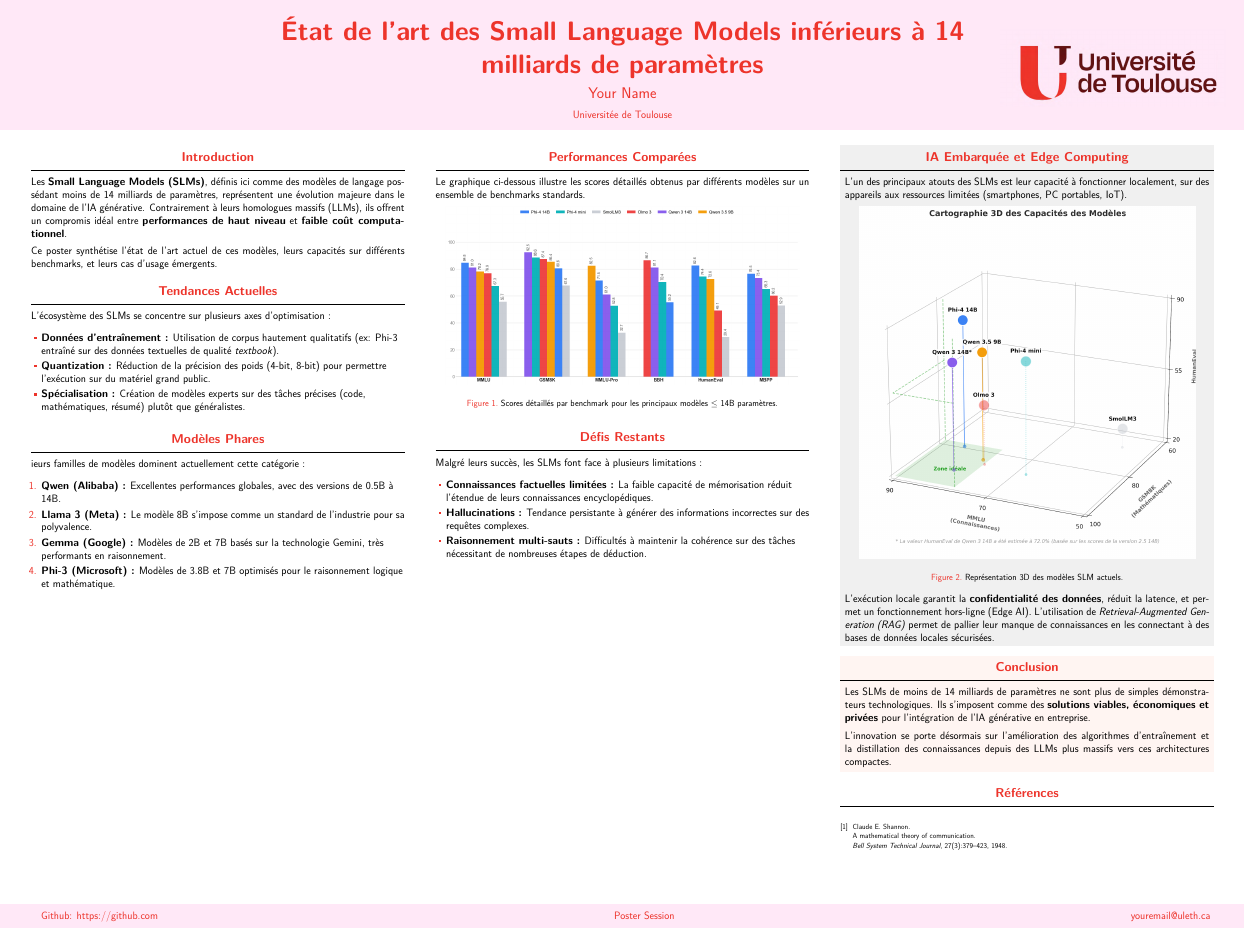
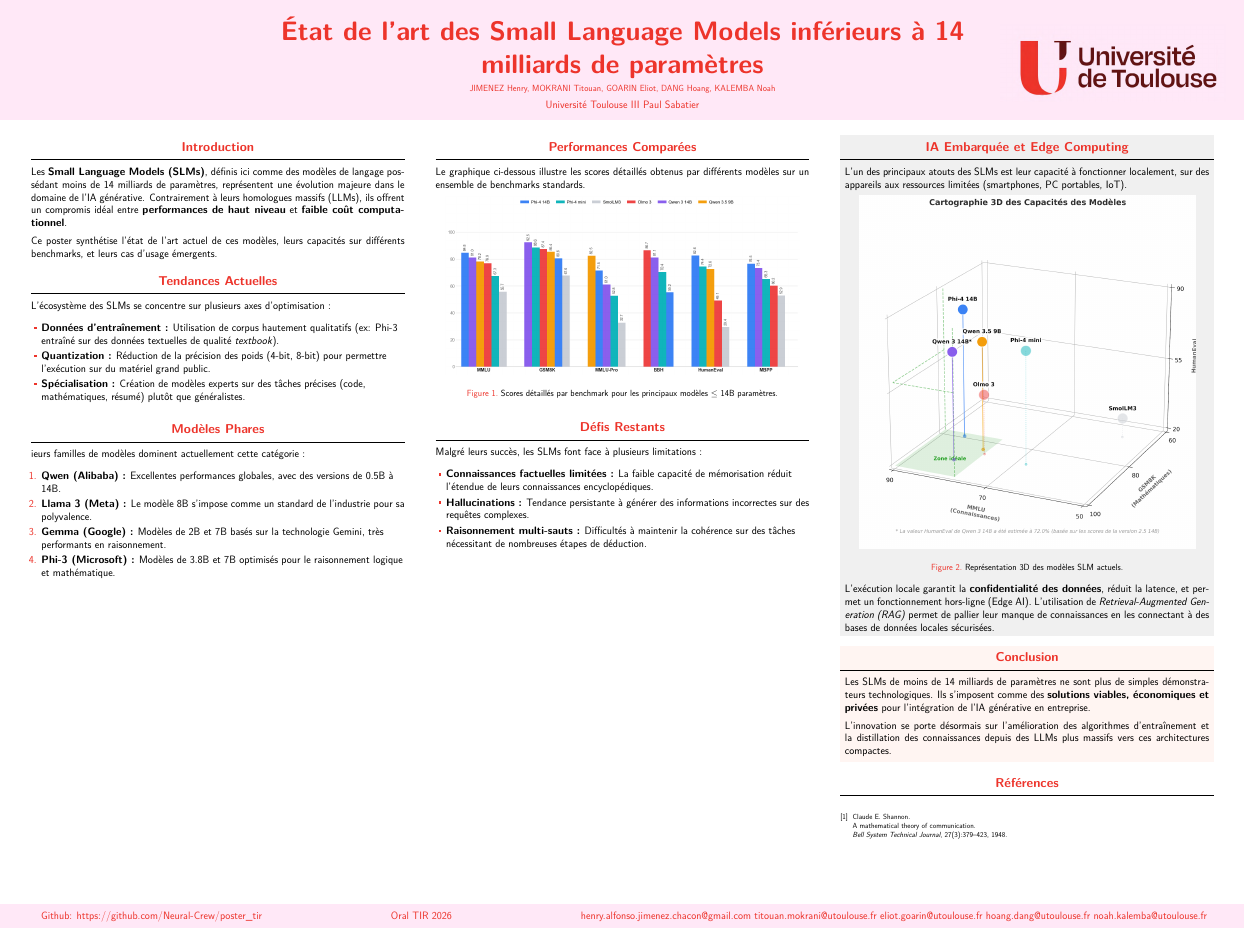
Before and after one commit to Neural-Crew/poster_tir, a LaTeX poster (poster.tex): the whole page. Compiled offline with XeLaTeX.

Commit message:
shallow change

```diff
--- a/poster.tex
+++ b/poster.tex
@@ -26,6 +26,10 @@
 \usepackage{pgfplots}
 \pgfplotsset{compat=1.14}
 \usepackage{anyfontsize}
+\usepackage{hyperref}
+\usepackage[utf8]{inputenc}
+\usepackage{url}
+\usepackage{bookmark}
 
 % ====================
 % Lengths
@@ -46,18 +50,23 @@
 
 \title{État de l'art des Small Language Models inférieurs à 14 milliards de paramètres}
 
-\author{Your Name}
+\author{\small JIMENEZ Henry, MOKRANI Titouan, GOARIN Eliot, DANG Hoang, KALEMBA Noah }
 
-\institute[shortinst]{Universitée de Toulouse}
+\institute[shortinst]{Université Toulouse III Paul Sabatier}
 
 % ====================
 % Footer (optional)
 % ====================
 
 \footercontent{
-  \href{https://github.com}{Github: https://github.com} \hfill
-Poster Session \hfill
-  \href{mailto:youremail@ualberta.ca}{youremail@uleth.ca}}
+  \href{https://github.com/Neural-Crew/poster_tir}{Github: https://github.com/Neural-Crew/poster\_tir} \hfill
+Oral TIR 2026 \hfill
+  \href{mailto:henry.alfonso.jimenez.chacon@gmail.com}{henry.alfonso.jimenez.chacon@gmail.com}
+  \href {mailto:titouan.mokrani@utoulouse.fr}{titouan.mokrani@utoulouse.fr}
+  \href {mailto:eliot.goarin@utoulouse.fr}{eliot.goarin@utoulouse.fr}
+  \href {mailto:henry.alfonso.jimenez.chacon@gmail.com}{hoang.dang@utoulouse.fr}
+  \href {mailto:noah.kalemba@utoulouse.fr}{noah.kalemba@utoulouse.fr}
+}
 % (can be left out to remove footer)
 
 % ====================
```
Also changed, not shown: figures/prisma.png (added), poster.pdf, 5 other files.
